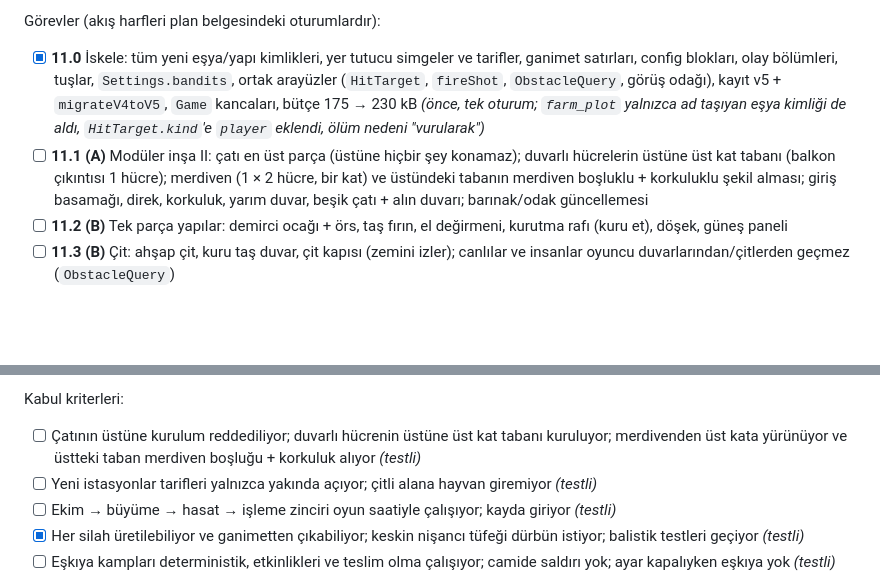
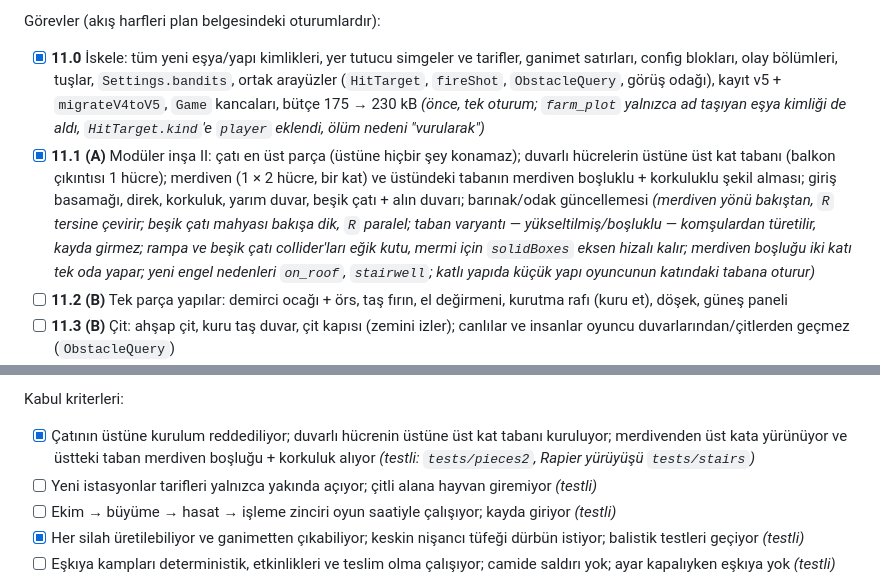
Before and after one commit to mdtokat/anadolu-hayati, a Markdown page: ROADMAP.md, 2 parts joined by grey strips. Rendered like a GitHub page; blank space fills up the shorter version.

Commit message:
docs(roadmap): 11.1 modüler inşa II tamam
Co-Authored-By: Claude Opus 5.5 <noreply@anthropic.com>
Claude-Session: https://claude.ai/code/session_01GACiL17owgk7jnRGGVUty7

```diff
--- a/ROADMAP.md
+++ b/ROADMAP.md
@@ -324,7 +324,7 @@ Elle doğrulanacak (bkz. [docs/faz-8-elle-dogrulama.md](docs/faz-8-elle-dogrulam
 
 Görevler (akış harfleri plan belgesindeki oturumlardır):
 - [x] **11.0** İskele: tüm yeni eşya/yapı kimlikleri, yer tutucu simgeler ve tarifler, ganimet satırları, config blokları, olay bölümleri, tuşlar, `Settings.bandits`, ortak arayüzler (`HitTarget`, `fireShot`, `ObstacleQuery`, görüş odağı), kayıt v5 + `migrateV4toV5`, `Game` kancaları, bütçe 175 → 230 kB _(önce, tek oturum; `farm_plot` yalnızca ad taşıyan eşya kimliği de aldı, `HitTarget.kind`'e `player` eklendi, ölüm nedeni "vurularak")_
-- [ ] **11.1 (A)** Modüler inşa II: çatı en üst parça (üstüne hiçbir şey konamaz); duvarlı hücrelerin üstüne üst kat tabanı (balkon çıkıntısı 1 hücre); merdiven (1 × 2 hücre, bir kat) ve üstündeki tabanın merdiven boşluklu + korkuluklu şekil alması; giriş basamağı, direk, korkuluk, yarım duvar, beşik çatı + alın duvarı; barınak/odak güncellemesi
+- [x] **11.1 (A)** Modüler inşa II: çatı en üst parça (üstüne hiçbir şey konamaz); duvarlı hücrelerin üstüne üst kat tabanı (balkon çıkıntısı 1 hücre); merdiven (1 × 2 hücre, bir kat) ve üstündeki tabanın merdiven boşluklu + korkuluklu şekil alması; giriş basamağı, direk, korkuluk, yarım duvar, beşik çatı + alın duvarı; barınak/odak güncellemesi _(merdiven yönü bakıştan, `R` tersine çevirir; beşik çatı mahyası bakışa dik, `R` paralel; taban varyantı — yükseltilmiş/boşluklu — komşulardan türetilir, kayda girmez; rampa ve beşik çatı collider'ları eğik kutu, mermi için `solidBoxes` eksen hizalı kalır; merdiven boşluğu iki katı tek oda yapar; yeni engel nedenleri `on_roof`, `stairwell`; katlı yapıda küçük yapı oyuncunun katındaki tabana oturur)_
 - [ ] **11.2 (B)** Tek parça yapılar: demirci ocağı + örs, taş fırın, el değirmeni, kurutma rafı (kuru et), döşek, güneş paneli
 - [ ] **11.3 (B)** Çit: ahşap çit, kuru taş duvar, çit kapısı (zemini izler); canlılar ve insanlar oyuncu duvarlarından/çitlerden geçmez (`ObstacleQuery`)
 - [ ] **11.4 (C)** Ekme biçme: çapa ile tarla, tohumlar (buğday, mısır, fasulye, patates), sulama, büyüme evreleri, orakla biçme, buğday → un → ekmek / mısır → mısır ekmeği, yaban domuzu tarla baskını
@@ -335,7 +335,7 @@ Görevler (akış harfleri plan belgesindeki oturumlardır):
 - [ ] **11.9** Kapanış: birleşik ölçüm ([docs/faz-11-olcumler.md](docs/faz-11-olcumler.md)), `CLAUDE.md` "Mevcut Durum", README, elle doğrulama kılavuzu bölüm 17
 
 Kabul kriterleri:
-- [ ] Çatının üstüne kurulum reddediliyor; duvarlı hücrenin üstüne üst kat tabanı kuruluyor; merdivenden üst kata yürünüyor ve üstteki taban merdiven boşluğu + korkuluk alıyor _(testli)_
+- [x] Çatının üstüne kurulum reddediliyor; duvarlı hücrenin üstüne üst kat tabanı kuruluyor; merdivenden üst kata yürünüyor ve üstteki taban merdiven boşluğu + korkuluk alıyor _(testli: `tests/pieces2`, Rapier yürüyüşü `tests/stairs`)_
 - [ ] Yeni istasyonlar tarifleri yalnızca yakında açıyor; çitli alana hayvan giremiyor _(testli)_
 - [ ] Ekim → büyüme → hasat → işleme zinciri oyun saatiyle çalışıyor; kayda giriyor _(testli)_
 - [x] Her silah üretilebiliyor ve ganimetten çıkabiliyor; keskin nişancı tüfeği dürbün istiyor; balistik testleri geçiyor _(testli)_
```
